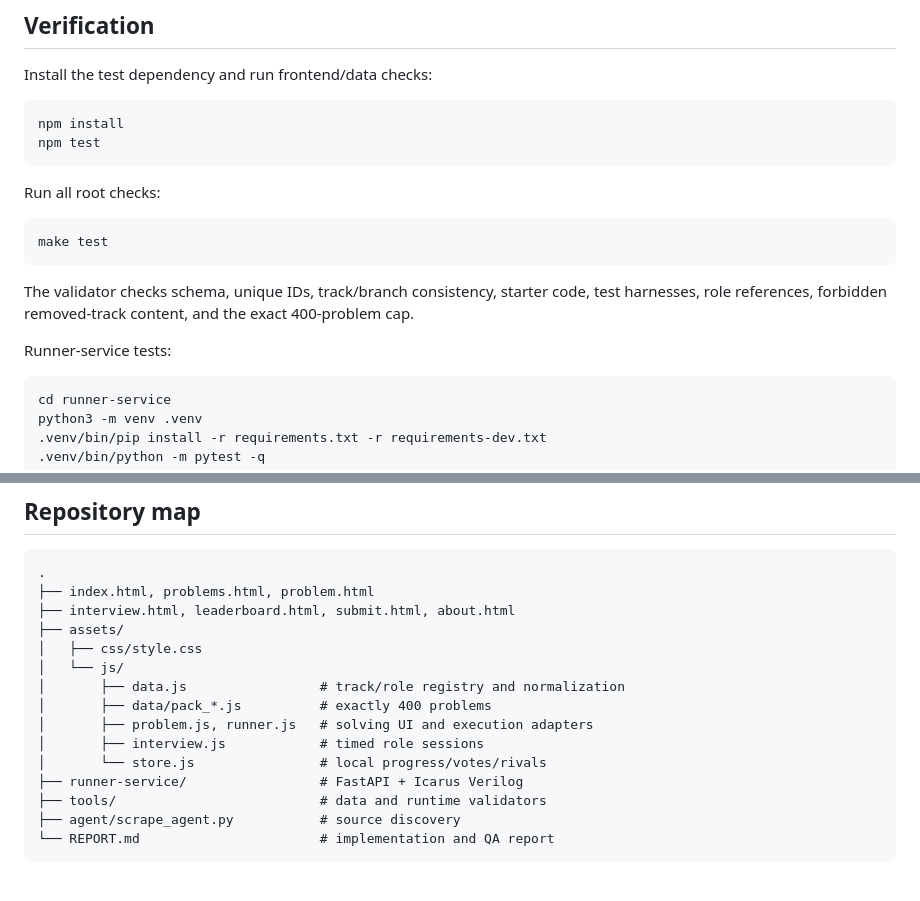
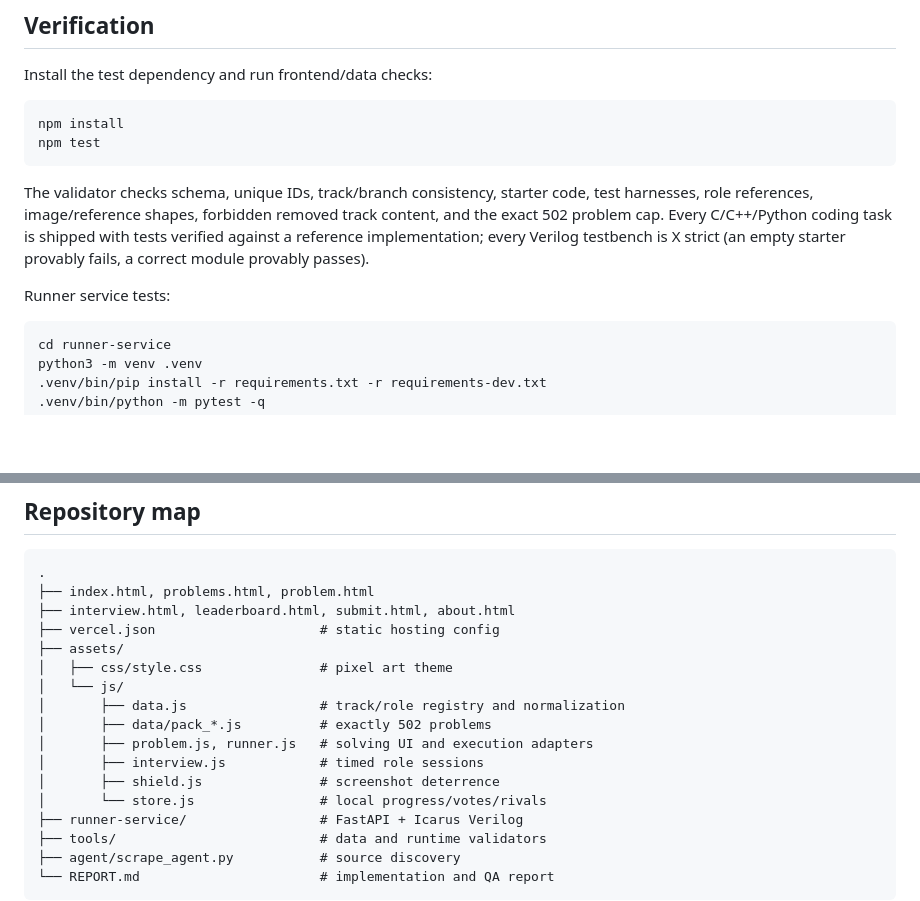
Before and after one commit to X-curiosity/Personal_Interview_Training, a Markdown page: README.md, 2 parts joined by grey strips. Rendered like a GitHub page; blank space fills up the shorter version.

````diff
--- a/README.md
+++ b/README.md
@@ -94,15 +97,9 @@ npm install
 npm test
 ```
 
-Run all root checks:
+The validator checks schema, unique IDs, track/branch consistency, starter code, test harnesses, role references, image/reference shapes, forbidden removed track content, and the exact 502 problem cap. Every C/C++/Python coding task is shipped with tests verified against a reference implementation; every Verilog testbench is X strict (an empty starter provably fails, a correct module provably passes).
 
-```bash
-make test
-```
-
-The validator checks schema, unique IDs, track/branch consistency, starter code, test harnesses, role references, forbidden removed-track content, and the exact 400-problem cap.
-
-Runner-service tests:
+Runner service tests:
 
 ```bash
 cd runner-service
@@ -143,13 +140,15 @@ See [`runner-service/README.md`](runner-service/README.md) for the execution con
 .
 ├── index.html, problems.html, problem.html
 ├── interview.html, leaderboard.html, submit.html, about.html
+├── vercel.json                     # static hosting config
 ├── assets/
-│   ├── css/style.css
+│   ├── css/style.css               # pixel art theme
 │   └── js/
 │       ├── data.js                 # track/role registry and normalization
-│       ├── data/pack_*.js          # exactly 400 problems
+│       ├── data/pack_*.js          # exactly 502 problems
 │       ├── problem.js, runner.js   # solving UI and execution adapters
 │       ├── interview.js            # timed role sessions
+│       ├── shield.js               # screenshot deterrence
 │       └── store.js                # local progress/votes/rivals
 ├── runner-service/                 # FastAPI + Icarus Verilog
 ├── tools/                          # data and runtime validators
````
Also changed, not shown: other parts of README.md (+24 -21 lines).
